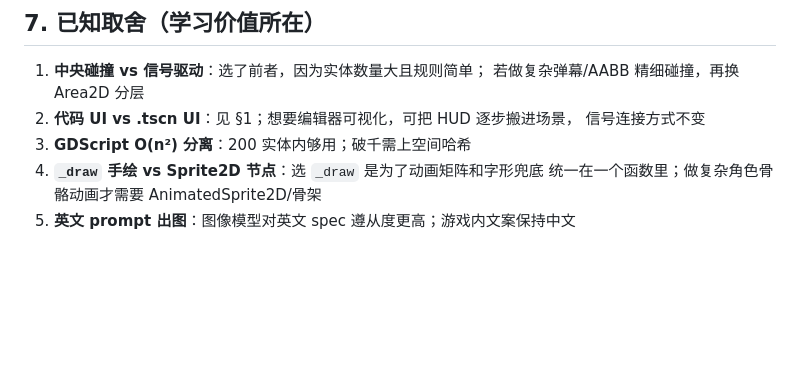
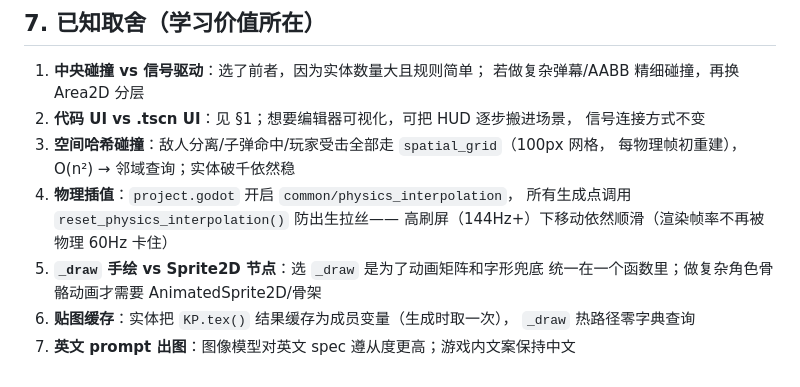
Before and after one commit to 2126431683a-netizen/kernel-panic, a Markdown page: docs/CODE_GUIDE.md, the part around the change. Drawn GitHub-style; blank space fills up the shorter version.

Commit message:
docs: update perf tradeoffs (spatial hash + physics interpolation)

```diff
--- a/docs/CODE_GUIDE.md
+++ b/docs/CODE_GUIDE.md
@@ -203,7 +203,13 @@ sprite-gen 逐帧行走图集接入方式：`raw/<state>.png` → `extract` 抠
    若做复杂弹幕/AABB 精细碰撞，再换 Area2D 分层
 2. **代码 UI vs .tscn UI**：见 §1；想要编辑器可视化，可把 HUD 逐步搬进场景，
    信号连接方式不变
-3. **GDScript O(n²) 分离**：200 实体内够用；破千需上空间哈希
-4. **`_draw` 手绘 vs Sprite2D 节点**：选 `_draw` 是为了动画矩阵和字形兜底
+3. **空间哈希碰撞**：敌人分离/子弹命中/玩家受击全部走 `spatial_grid`（100px 网格，
+   每物理帧初重建），O(n²) → 邻域查询；实体破千依然稳
+4. **物理插值**：`project.godot` 开启 `common/physics_interpolation`，
+   所有生成点调用 `reset_physics_interpolation()` 防出生拉丝——
+   高刷屏（144Hz+）下移动依然顺滑（渲染帧率不再被物理 60Hz 卡住）
+5. **`_draw` 手绘 vs Sprite2D 节点**：选 `_draw` 是为了动画矩阵和字形兜底
    统一在一个函数里；做复杂角色骨骼动画才需要 AnimatedSprite2D/骨架
-5. **英文 prompt 出图**：图像模型对英文 spec 遵从度更高；游戏内文案保持中文
+6. **贴图缓存**：实体把 `KP.tex()` 结果缓存为成员变量（生成时取一次），
+   `_draw` 热路径零字典查询
+7. **英文 prompt 出图**：图像模型对英文 spec 遵从度更高；游戏内文案保持中文
```
